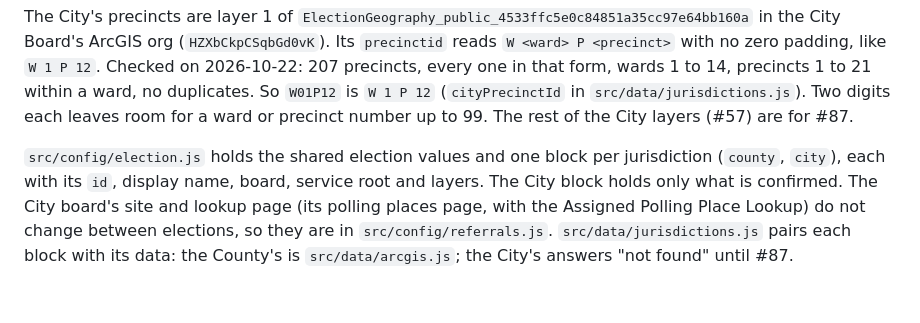
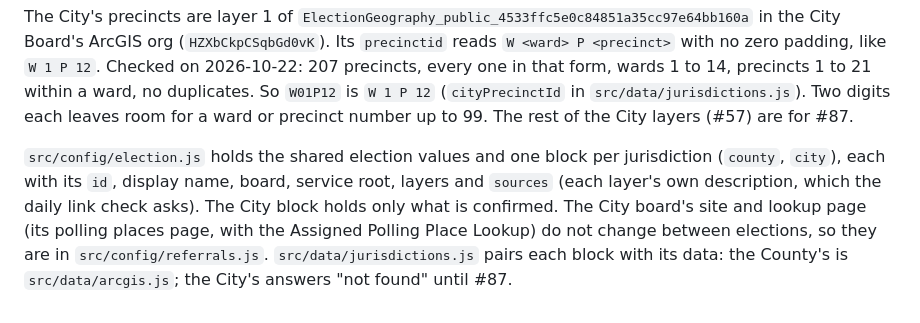
Before and after one commit to GeoBradDev/MapTheVoteSTLCounty, a Markdown page: docs/data.md, the part around the change. Rendered like a GitHub page.

```diff
--- a/docs/data.md
+++ b/docs/data.md
@@ -794,7 +794,8 @@ Two digits each leaves room for a ward or precinct number up to 99. The rest of
 layers (#57) are for #87.
 
 `src/config/election.js` holds the shared election values and one block per jurisdiction
-(`county`, `city`), each with its `id`, display name, board, service root and layers. The
+(`county`, `city`), each with its `id`, display name, board, service root, layers and
+`sources` (each layer's own description, which the daily link check asks). The
 City block holds only what is confirmed. The City board's site and lookup page (its polling
 places page, with the Assigned Polling Place Lookup) do not change between elections, so they
 are in `src/config/referrals.js`. `src/data/jurisdictions.js` pairs each block with its data:
```
Also changed, not shown: README.md (+7 -5 lines).
